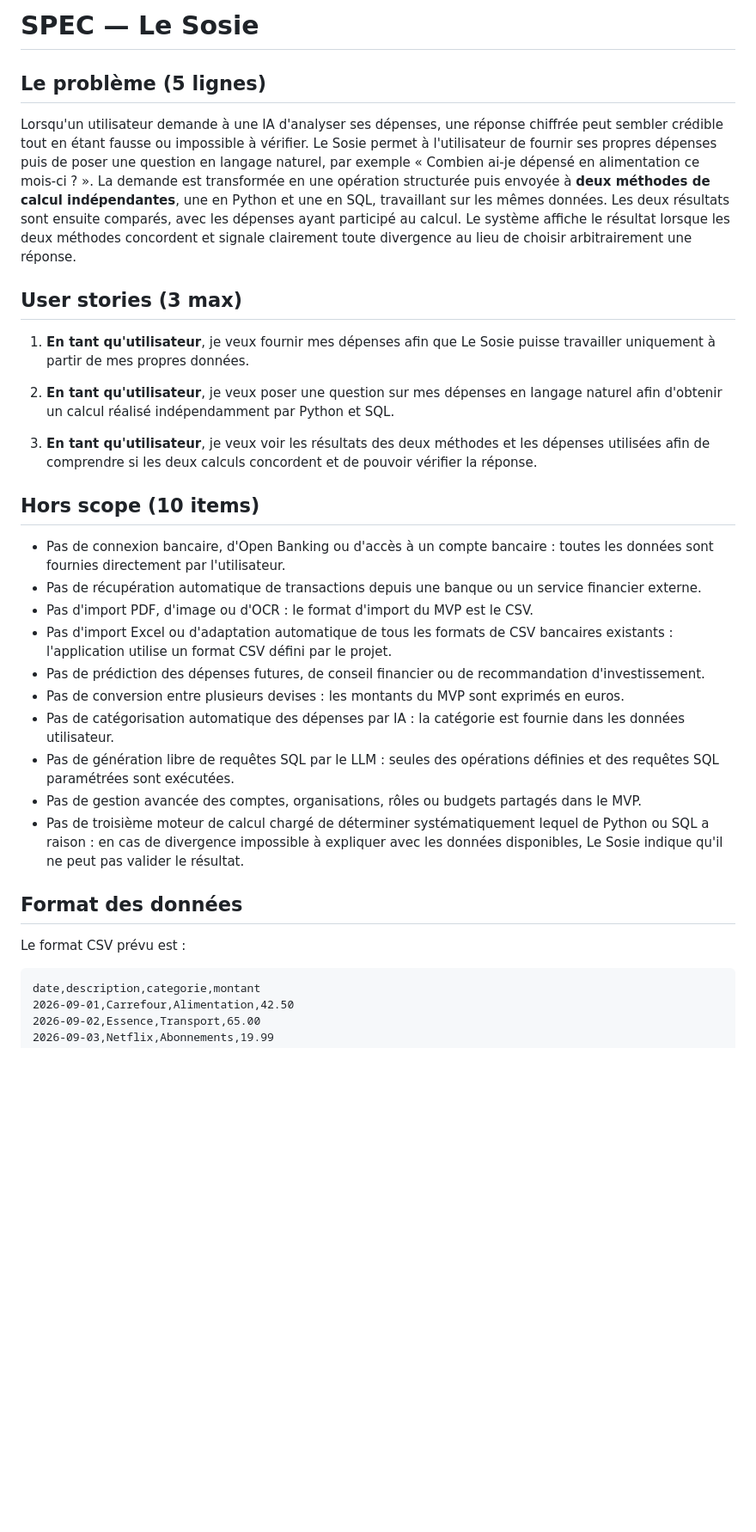
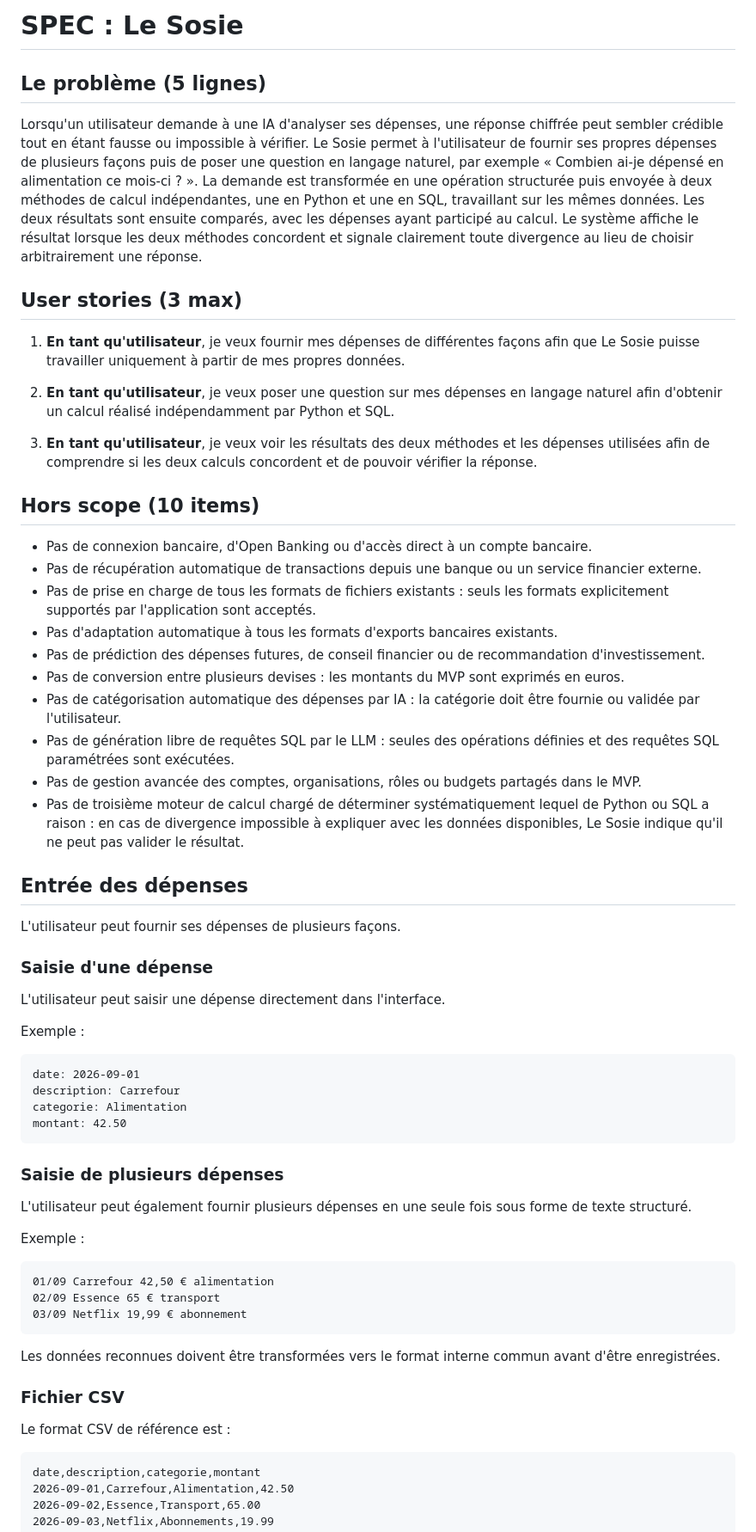
Before and after one commit to John-Natty/Holberton-school-Hackathon-le-Sosie, a Markdown page: SPEC.md, the part around one of its changes. Shown at 86% size. GitHub-like rendering; blank space fills up the shorter version.

````diff
--- a/SPEC.md
+++ b/SPEC.md
@@ -1,12 +1,12 @@
-# SPEC — Le Sosie
+# SPEC : Le Sosie
 
 ## Le problème (5 lignes)
 
-Lorsqu'un utilisateur demande à une IA d'analyser ses dépenses, une réponse chiffrée peut sembler crédible tout en étant fausse ou impossible à vérifier. Le Sosie permet à l'utilisateur de fournir ses propres dépenses puis de poser une question en langage naturel, par exemple « Combien ai-je dépensé en alimentation ce mois-ci ? ». La demande est transformée en une opération structurée puis envoyée à **deux méthodes de calcul indépendantes**, une en Python et une en SQL, travaillant sur les mêmes données. Les deux résultats sont ensuite comparés, avec les dépenses ayant participé au calcul. Le système affiche le résultat lorsque les deux méthodes concordent et signale clairement toute divergence au lieu de choisir arbitrairement une réponse.
+Lorsqu'un utilisateur demande à une IA d'analyser ses dépenses, une réponse chiffrée peut sembler crédible tout en étant fausse ou impossible à vérifier. Le Sosie permet à l'utilisateur de fournir ses propres dépenses de plusieurs façons puis de poser une question en langage naturel, par exemple « Combien ai-je dépensé en alimentation ce mois-ci ? ». La demande est transformée en une opération structurée puis envoyée à deux méthodes de calcul indépendantes, une en Python et une en SQL, travaillant sur les mêmes données. Les deux résultats sont ensuite comparés, avec les dépenses ayant participé au calcul. Le système affiche le résultat lorsque les deux méthodes concordent et signale clairement toute divergence au lieu de choisir arbitrairement une réponse.
 
 ## User stories (3 max)
 
-1. **En tant qu'utilisateur**, je veux fournir mes dépenses afin que Le Sosie puisse travailler uniquement à partir de mes propres données.
+1. **En tant qu'utilisateur**, je veux fournir mes dépenses de différentes façons afin que Le Sosie puisse travailler uniquement à partir de mes propres données.
 
 2. **En tant qu'utilisateur**, je veux poser une question sur mes dépenses en langage naturel afin d'obtenir un calcul réalisé indépendamment par Python et SQL.
 
@@ -14,20 +14,51 @@ Lorsqu'un utilisateur demande à une IA d'analyser ses dépenses, une réponse c
 
 ## Hors scope (10 items)
 
-- Pas de connexion bancaire, d'Open Banking ou d'accès à un compte bancaire : toutes les données sont fournies directement par l'utilisateur.
+- Pas de connexion bancaire, d'Open Banking ou d'accès direct à un compte bancaire.
 - Pas de récupération automatique de transactions depuis une banque ou un service financier externe.
-- Pas d'import PDF, d'image ou d'OCR : le format d'import du MVP est le CSV.
-- Pas d'import Excel ou d'adaptation automatique de tous les formats de CSV bancaires existants : l'application utilise un format CSV défini par le projet.
+- Pas de prise en charge de tous les formats de fichiers existants : seuls les formats explicitement supportés par l'application sont acceptés.
+- Pas d'adaptation automatique à tous les formats d'exports bancaires existants.
 - Pas de prédiction des dépenses futures, de conseil financier ou de recommandation d'investissement.
 - Pas de conversion entre plusieurs devises : les montants du MVP sont exprimés en euros.
-- Pas de catégorisation automatique des dépenses par IA : la catégorie est fournie dans les données utilisateur.
+- Pas de catégorisation automatique des dépenses par IA : la catégorie doit être fournie ou validée par l'utilisateur.
 - Pas de génération libre de requêtes SQL par le LLM : seules des opérations définies et des requêtes SQL paramétrées sont exécutées.
 - Pas de gestion avancée des comptes, organisations, rôles ou budgets partagés dans le MVP.
 - Pas de troisième moteur de calcul chargé de déterminer systématiquement lequel de Python ou SQL a raison : en cas de divergence impossible à expliquer avec les données disponibles, Le Sosie indique qu'il ne peut pas valider le résultat.
 
-## Format des données
+## Entrée des dépenses
 
-Le format CSV prévu est :
+L'utilisateur peut fournir ses dépenses de plusieurs façons.
+
+### Saisie d'une dépense
+
+L'utilisateur peut saisir une dépense directement dans l'interface.
+
+Exemple :
+
+```text
+date: 2026-09-01
+description: Carrefour
+categorie: Alimentation
+montant: 42.50
+```
+
+### Saisie de plusieurs dépenses
+
+L'utilisateur peut également fournir plusieurs dépenses en une seule fois sous forme de texte structuré.
+
+Exemple :
+
+```text
+01/09 Carrefour 42,50 € alimentation
+02/09 Essence 65 € transport
+03/09 Netflix 19,99 € abonnement
+```
+
+Les données reconnues doivent être transformées vers le format interne commun avant d'être enregistrées.
+
+### Fichier CSV
+
+Le format CSV de référence est :
 
 ```csv
 date,description,categorie,montant
````
Also changed, not shown: other parts of SPEC.md (+122 -25 lines), MENACES.md (added, +58 -0 lines).
